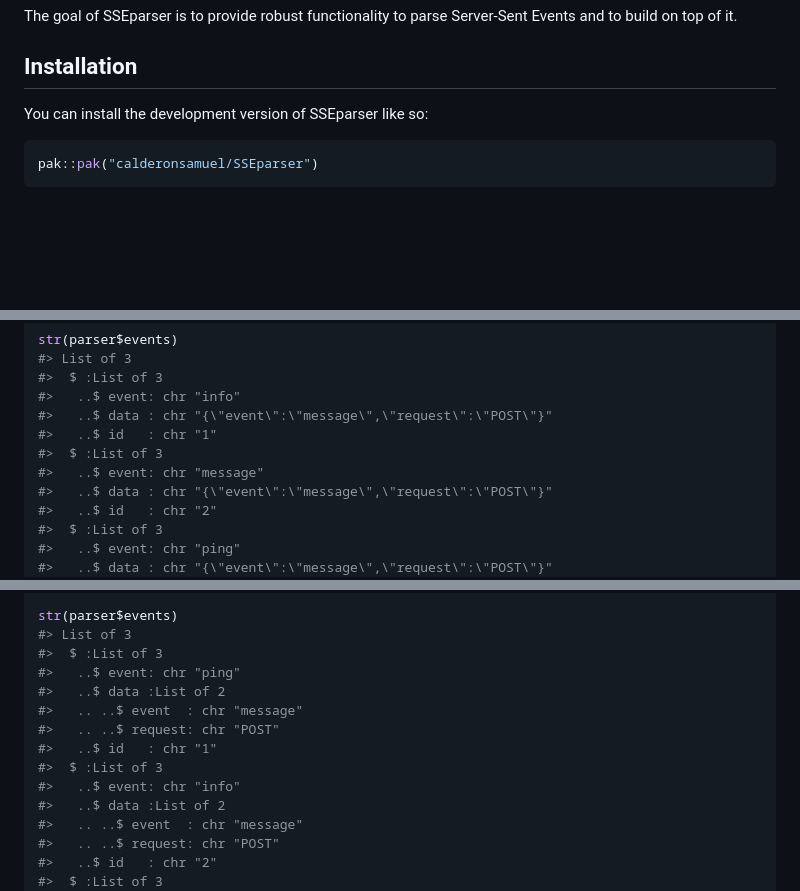
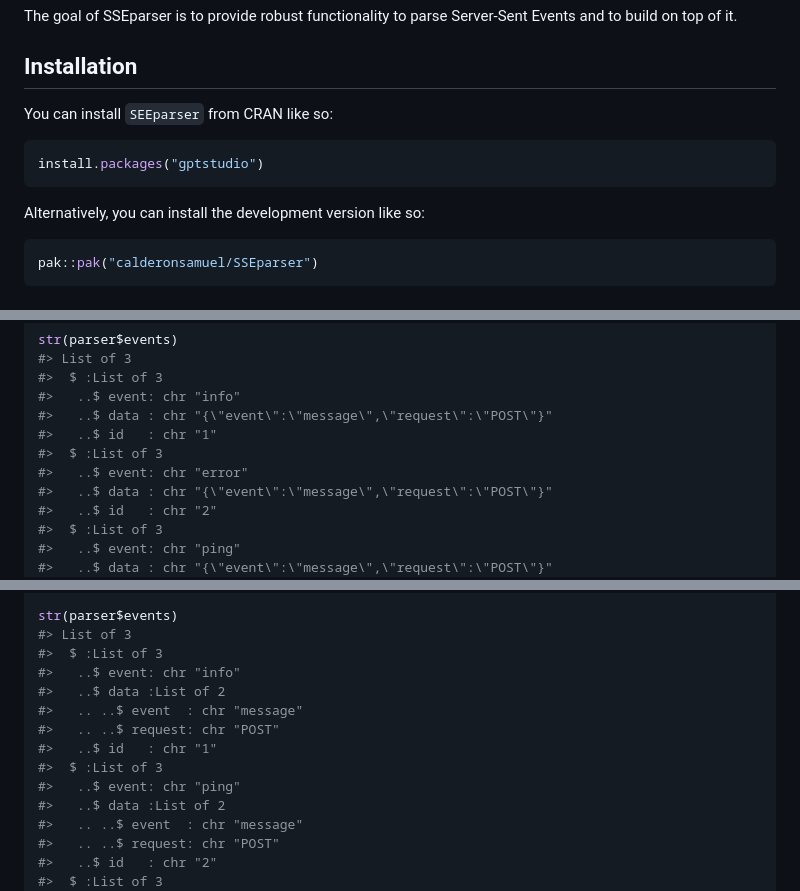
Before and after one commit to calderonsamuel/SSEparser, a Markdown page: README.md, 3 parts joined by grey strips. Rendered like a GitHub page; blank space fills up the shorter version.

Commit message:
build readme

````diff
--- a/README.md
+++ b/README.md
@@ -19,7 +19,13 @@ Server-Sent Events and to build on top of it.
 
 ## Installation
 
-You can install the development version of SSEparser like so:
+You can install `SEEparser` from CRAN like so:
+
+``` r
+install.packages("gptstudio")
+```
+
+Alternatively, you can install the development version like so:
 
 ``` r
 pak::pak("calderonsamuel/SSEparser")
@@ -88,7 +94,7 @@ str(parser$events)
 #>   ..$ data : chr "{\"event\":\"message\",\"request\":\"POST\"}"
 #>   ..$ id   : chr "1"
 #>  $ :List of 3
-#>   ..$ event: chr "message"
+#>   ..$ event: chr "error"
 #>   ..$ data : chr "{\"event\":\"message\",\"request\":\"POST\"}"
 #>   ..$ id   : chr "2"
 #>  $ :List of 3
@@ -156,13 +162,13 @@ response <- httr2::request("https://postman-echo.com/server-events/3") %>%
 str(parser$events)
 #> List of 3
 #>  $ :List of 3
-#>   ..$ event: chr "ping"
+#>   ..$ event: chr "info"
 #>   ..$ data :List of 2
 #>   .. ..$ event  : chr "message"
 #>   .. ..$ request: chr "POST"
 #>   ..$ id   : chr "1"
 #>  $ :List of 3
-#>   ..$ event: chr "info"
+#>   ..$ event: chr "ping"
 #>   ..$ data :List of 2
 #>   .. ..$ event  : chr "message"
 #>   .. ..$ request: chr "POST"
````
Also changed, not shown: other parts of README.md (+1 -1 lines).
